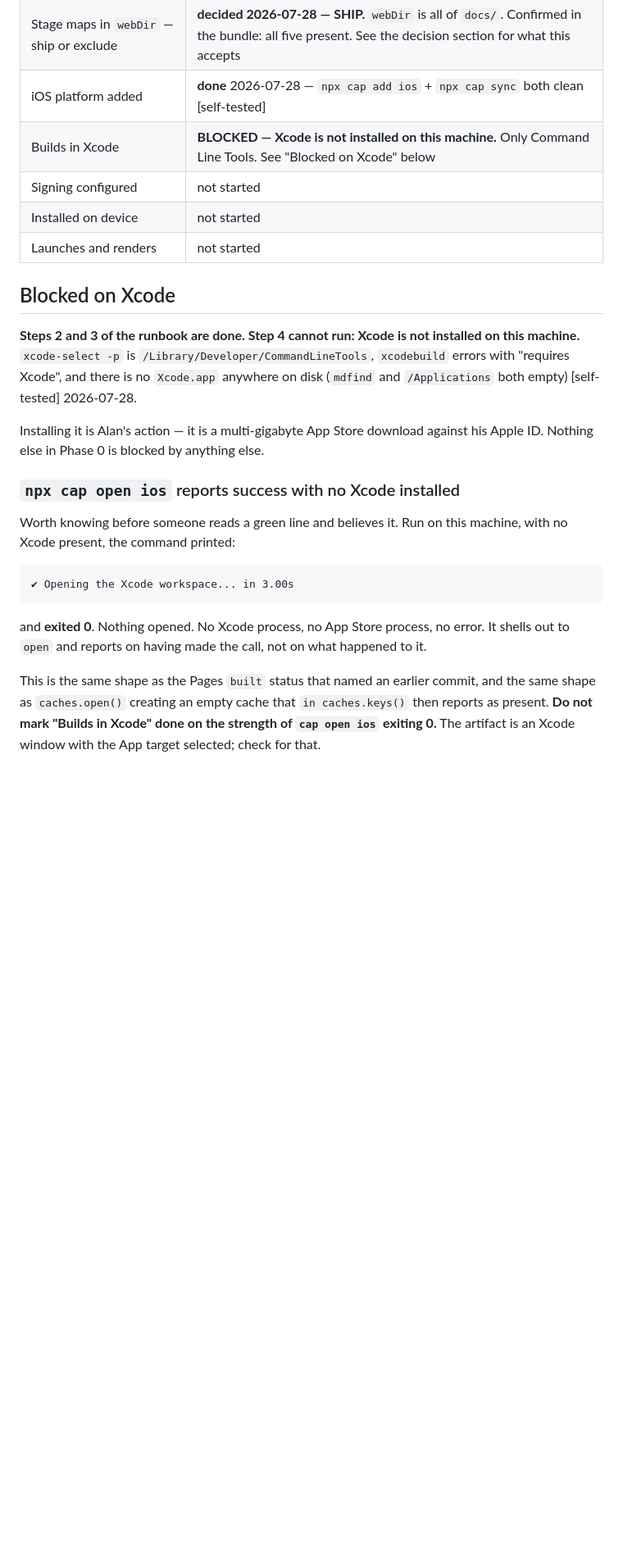
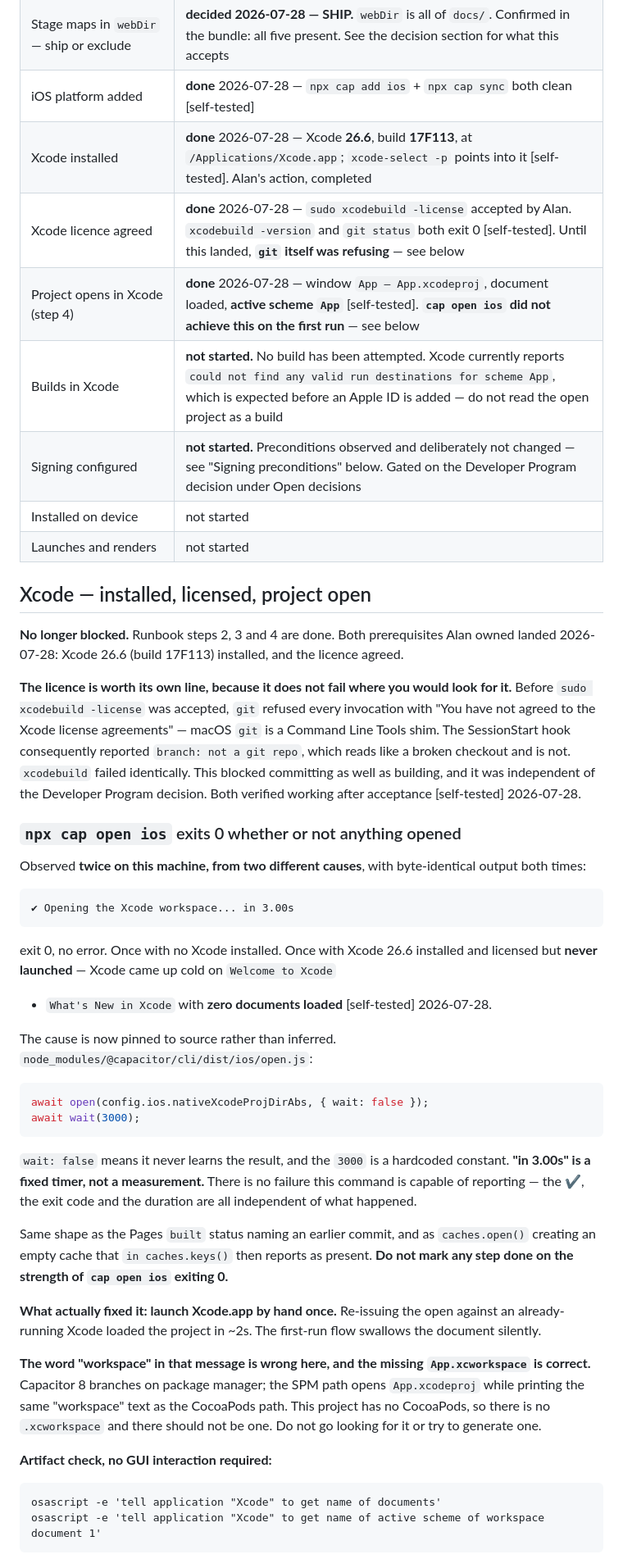
Before and after one commit to alanfuller15/FieldGold, a Markdown page: STATE.md, the part around one of its changes. Shown at 82% size. Drawn GitHub-style; blank space fills up the shorter version.

````diff
--- a/STATE.md
+++ b/STATE.md
@@ -19,37 +20,73 @@ changes to app code.
 | App identity fixed | **done** — `appId` `io.github.alanfuller15.fieldgold`, `appName` `FieldGold`. Alan's choice 2026-07-28. **This cannot change without a new app identity** |
 | Stage maps in `webDir` — ship or exclude | **decided 2026-07-28 — SHIP.** `webDir` is all of `docs/`. Confirmed in the bundle: all five present. See the decision section for what this accepts |
 | iOS platform added | **done** 2026-07-28 — `npx cap add ios` + `npx cap sync` both clean [self-tested] |
-| Builds in Xcode | **BLOCKED — Xcode is not installed on this machine.** Only Command Line Tools. See "Blocked on Xcode" below |
-| Signing configured | not started |
+| Xcode installed | **done** 2026-07-28 — Xcode **26.6**, build **17F113**, at `/Applications/Xcode.app`; `xcode-select -p` points into it [self-tested]. Alan's action, completed |
+| Xcode licence agreed | **done** 2026-07-28 — `sudo xcodebuild -license` accepted by Alan. `xcodebuild -version` and `git status` both exit 0 [self-tested]. Until this landed, **`git` itself was refusing** — see below |
+| Project opens in Xcode (step 4) | **done** 2026-07-28 — window `App — App.xcodeproj`, document loaded, **active scheme `App`** [self-tested]. **`cap open ios` did not achieve this on the first run** — see below |
+| Builds in Xcode | **not started.** No build has been attempted. Xcode currently reports `could not find any valid run destinations for scheme App`, which is expected before an Apple ID is added — do not read the open project as a build |
+| Signing configured | **not started.** Preconditions observed and deliberately not changed — see "Signing preconditions" below. Gated on the Developer Program decision under Open decisions |
 | Installed on device | not started |
 | Launches and renders | not started |
 
-## Blocked on Xcode
+## Xcode — installed, licensed, project open
 
-**Steps 2 and 3 of the runbook are done. Step 4 cannot run: Xcode is not
-installed on this machine.** `xcode-select -p` is
-`/Library/Developer/CommandLineTools`, `xcodebuild` errors with "requires
-Xcode", and there is no `Xcode.app` anywhere on disk (`mdfind` and
-`/Applications` both empty) [self-tested] 2026-07-28.
+**No longer blocked.** Runbook steps 2, 3 and 4 are done. Both prerequisites
+Alan owned landed 2026-07-28: Xcode 26.6 (build 17F113) installed, and the
+licence agreed.
 
-Installing it is Alan's action — it is a multi-gigabyte App Store download
-against his Apple ID. Nothing else in Phase 0 is blocked by anything else.
+**The licence is worth its own line, because it does not fail where you would
+look for it.** Before `sudo xcodebuild -license` was accepted, `git` refused
+every invocation with "You have not agreed to the Xcode license agreements" —
+macOS `git` is a Command Line Tools shim. The SessionStart hook consequently
+reported `branch: not a git repo`, which reads like a broken checkout and is
+not. `xcodebuild` failed identically. This blocked committing as well as
+building, and it was independent of the Developer Program decision. Both
+verified working after acceptance [self-tested] 2026-07-28.
 
-### `npx cap open ios` reports success with no Xcode installed
+### `npx cap open ios` exits 0 whether or not anything opened
 
-Worth knowing before someone reads a green line and believes it. Run on this
-machine, with no Xcode present, the command printed:
+Observed **twice on this machine, from two different causes**, with byte-identical
+output both times:
 
 ```
 ✔ Opening the Xcode workspace... in 3.00s
 ```
 
-and **exited 0**. Nothing opened. No Xcode process, no App Store process, no
-error. It shells out to `open` and reports on having made the call, not on
-what happened to it.
+exit 0, no error. Once with no Xcode installed. Once with Xcode 26.6 installed
+and licensed but **never launched** — Xcode came up cold on `Welcome to Xcode`
++ `What's New in Xcode` with **zero documents loaded** [self-tested] 2026-07-28.
 
-This is the same shape as the Pages `built` status that named an earlier
-commit, and the same shape as `caches.open()` creating an empty cache that
-`in caches.keys()` then reports as present. **Do not mark "Builds in Xcode"
-done on the strength of `cap open ios` exiting 0.** The artifact is an Xcode
-window with the App target selected; check for that.
+The cause is now pinned to source rather than inferred. `node_modules/@capacitor/cli/dist/ios/open.js`:
+
+```js
+await open(config.ios.nativeXcodeProjDirAbs, { wait: false });
+await wait(3000);
+```
+
+`wait: false` means it never learns the result, and the `3000` is a hardcoded
+constant. **"in 3.00s" is a fixed timer, not a measurement.** There is no
+failure this command is capable of reporting — the ✔, the exit code and the
+duration are all independent of what happened.
+
+Same shape as the Pages `built` status naming an earlier commit, and as
+`caches.open()` creating an empty cache that `in caches.keys()` then reports
+as present. **Do not mark any step done on the strength of `cap open ios`
+exiting 0.**
+
+**What actually fixed it: launch Xcode.app by hand once.** Re-issuing the open
+against an already-running Xcode loaded the project in ~2s. The first-run flow
+swallows the document silently.
+
+**The word "workspace" in that message is wrong here, and the missing
+`App.xcworkspace` is correct.** Capacitor 8 branches on package manager; the
+SPM path opens `App.xcodeproj` while printing the same "workspace" text as the
+CocoaPods path. This project has no CocoaPods, so there is no `.xcworkspace`
+and there should not be one. Do not go looking for it or try to generate one.
+
+**Artifact check, no GUI interaction required:**
+
+```
+osascript -e 'tell application "Xcode" to get name of documents'
+osascript -e 'tell application "Xcode" to get name of active scheme of workspace document 1'
+```
+
````
Also changed, not shown: other parts of STATE.md (+67 -17 lines), CLAUDE.md (+2 -2 lines), 1 other file.
